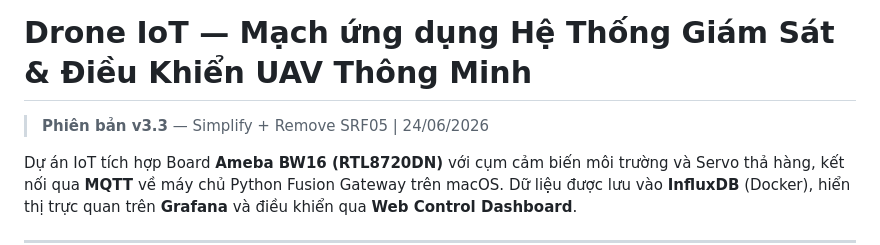
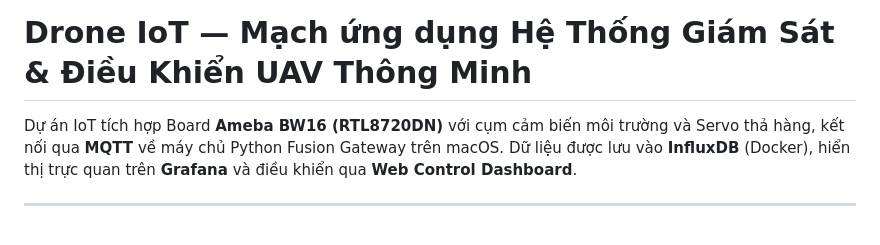
Before and after one commit to KH4NHTU0NG/IOT102_DRONE-PROJECT, a Markdown page: README.md, the part around the change. Rendered like a GitHub page; blank space fills up the shorter version.

```diff
--- a/README.md
+++ b/README.md
@@ -1,6 +1,5 @@
 # Drone IoT — Mạch ứng dụng Hệ Thống Giám Sát & Điều Khiển UAV Thông Minh
 
-> **Phiên bản v3.3** — Simplify + Remove SRF05 | 24/06/2026
 
 Dự án IoT tích hợp Board **Ameba BW16 (RTL8720DN)** với cụm cảm biến môi trường và Servo thả hàng, kết nối qua **MQTT** về máy chủ Python Fusion Gateway trên macOS. Dữ liệu được lưu vào **InfluxDB** (Docker), hiển thị trực quan trên **Grafana** và điều khiển qua **Web Control Dashboard**.
 
```
